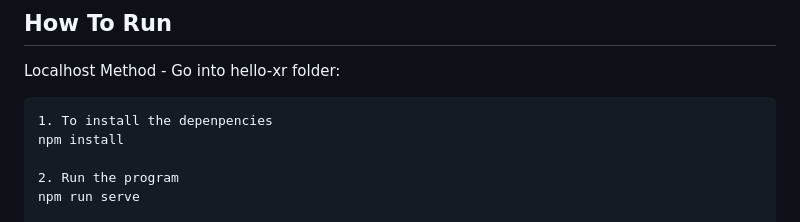
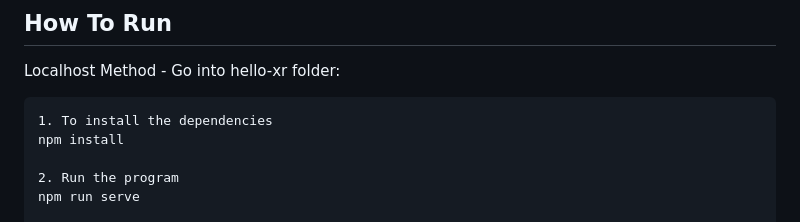
Before and after one commit to shumeiiSM/CSD3120_IPA1_2002778, a Markdown page: README.md, the part around the change. Rendered like a GitHub page.

````diff
--- a/README.md
+++ b/README.md
@@ -52,7 +52,7 @@ Locomotion
 
 Localhost Method - Go into hello-xr folder:
 ```
-1. To install the depenpencies
+1. To install the dependencies
 npm install
 
 2. Run the program
````
